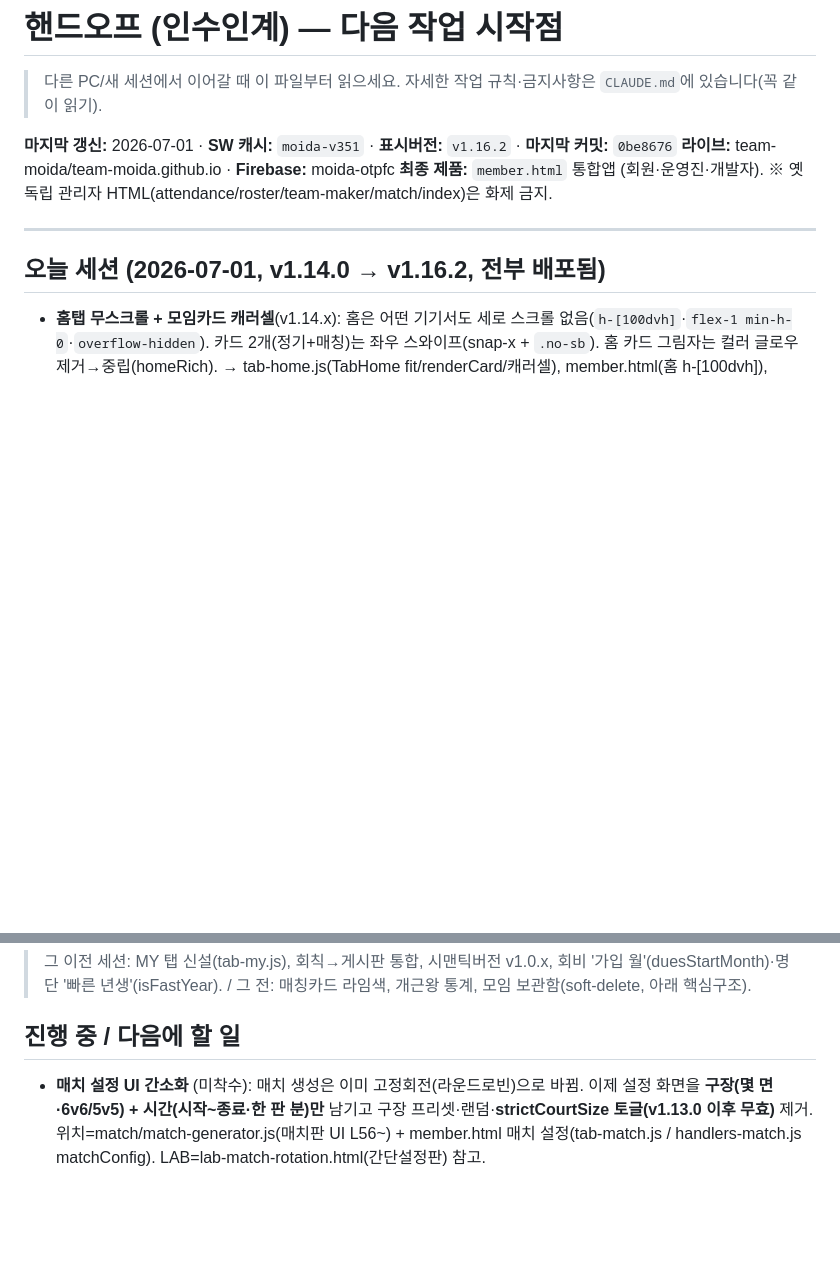
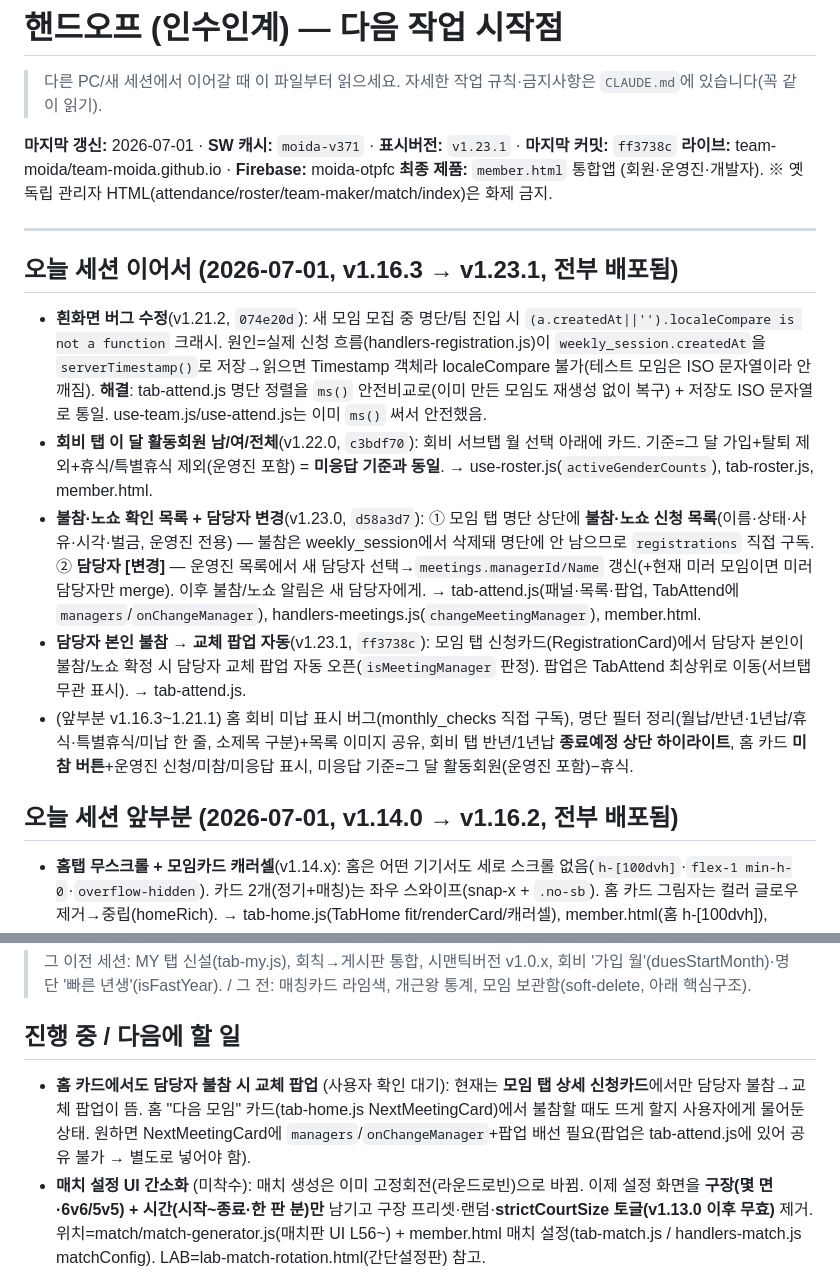
Before and after one commit to team-moida/team-moida.github.io, a Markdown page: HANDOFF.md, 2 parts joined by grey strips. Drawn GitHub-style; blank space fills up the shorter version.

Commit message:
docs(handoff): 오늘 세션 v1.16.3~v1.23.1 반영 (흰화면 수정·활동회원 성별·불참노쇼 목록·담당자 변경/교체팝업)

```diff
--- a/HANDOFF.md
+++ b/HANDOFF.md
@@ -3,13 +3,20 @@
 > 다른 PC/새 세션에서 이어갈 때 이 파일부터 읽으세요.
 > 자세한 작업 규칙·금지사항은 `CLAUDE.md`에 있습니다(꼭 같이 읽기).
 
-**마지막 갱신:** 2026-07-01 · **SW 캐시:** `moida-v351` · **표시버전:** `v1.16.2` · **마지막 커밋:** `0be8676`
+**마지막 갱신:** 2026-07-01 · **SW 캐시:** `moida-v371` · **표시버전:** `v1.23.1` · **마지막 커밋:** `ff3738c`
 **라이브:** team-moida/team-moida.github.io · **Firebase:** moida-otpfc
 **최종 제품:** `member.html` 통합앱 (회원·운영진·개발자). ※ 옛 독립 관리자 HTML(attendance/roster/team-maker/match/index)은 화제 금지.
 
 ---
 
-## 오늘 세션 (2026-07-01, v1.14.0 → v1.16.2, 전부 배포됨)
+## 오늘 세션 이어서 (2026-07-01, v1.16.3 → v1.23.1, 전부 배포됨)
+- **흰화면 버그 수정**(v1.21.2, `074e20d`): 새 모임 모집 중 명단/팀 진입 시 `(a.createdAt||'').localeCompare is not a function` 크래시. 원인=실제 신청 흐름(handlers-registration.js)이 `weekly_session.createdAt`을 `serverTimestamp()`로 저장→읽으면 Timestamp 객체라 localeCompare 불가(테스트 모임은 ISO 문자열이라 안 깨짐). **해결**: tab-attend.js 명단 정렬을 `ms()` 안전비교로(이미 만든 모임도 재생성 없이 복구) + 저장도 ISO 문자열로 통일. use-team.js/use-attend.js는 이미 `ms()` 써서 안전했음.
+- **회비 탭 이 달 활동회원 남/여/전체**(v1.22.0, `c3bdf70`): 회비 서브탭 월 선택 아래에 카드. 기준=그 달 가입+탈퇴 제외+휴식/특별휴식 제외(운영진 포함) = **미응답 기준과 동일**. → use-roster.js(`activeGenderCounts`), tab-roster.js, member.html.
+- **불참·노쇼 확인 목록 + 담당자 변경**(v1.23.0, `d58a3d7`): ① 모임 탭 명단 상단에 **불참·노쇼 신청 목록**(이름·상태·사유·시각·벌금, 운영진 전용) — 불참은 weekly_session에서 삭제돼 명단에 안 남으므로 `registrations` 직접 구독. ② **담당자 [변경]** — 운영진 목록에서 새 담당자 선택→`meetings.managerId/Name` 갱신(+현재 미러 모임이면 미러 담당자만 merge). 이후 불참/노쇼 알림은 새 담당자에게. → tab-attend.js(패널·목록·팝업, TabAttend에 `managers`/`onChangeManager`), handlers-meetings.js(`changeMeetingManager`), member.html.
+- **담당자 본인 불참 → 교체 팝업 자동**(v1.23.1, `ff3738c`): 모임 탭 신청카드(RegistrationCard)에서 담당자 본인이 불참/노쇼 확정 시 담당자 교체 팝업 자동 오픈(`isMeetingManager` 판정). 팝업은 TabAttend 최상위로 이동(서브탭 무관 표시). → tab-attend.js.
+- (앞부분 v1.16.3~1.21.1) 홈 회비 미납 표시 버그(monthly_checks 직접 구독), 명단 필터 정리(월납/반년·1년납/휴식·특별휴식/미납 한 줄, 소제목 구분)+목록 이미지 공유, 회비 탭 반년/1년납 **종료예정 상단 하이라이트**, 홈 카드 **미참 버튼**+운영진 신청/미참/미응답 표시, 미응답 기준=그 달 활동회원(운영진 포함)−휴식.
+
+## 오늘 세션 앞부분 (2026-07-01, v1.14.0 → v1.16.2, 전부 배포됨)
 - **홈탭 무스크롤 + 모임카드 캐러셀**(v1.14.x): 홈은 어떤 기기서도 세로 스크롤 없음(`h-[100dvh]`·`flex-1 min-h-0`·`overflow-hidden`). 카드 2개(정기+매칭)는 좌우 스와이프(snap-x + `.no-sb`). 홈 카드 그림자는 컬러 글로우 제거→중립(homeRich). → tab-home.js(TabHome fit/renderCard/캐러셀), member.html(홈 h-[100dvh]), member.css(.no-sb).
 - **매치판 크게보기 = 작은 칩 + 팝업 내 탭**(v1.15.0): 홈 카드 헤더 우측 **'매치판' 칩**(키오스크/QR 스타일)→누르면 MatchBoardModal. 모달 상단에 **[내 경기 / 전체 경기] 세그먼트 탭**(기존 고정 `mode` prop을 내부 `viewMode` state로). 회원=내경기 기본·관리자=전체 기본. → tab-home.js(칩+모달), tab-match.js(MatchBoardModal viewMode+탭).
 - **홈 카드 이번 경기 상대/구장 + 번호 유니폼화**(v1.16.0~1.16.2): 팀 발표(조끼카드)에 "이번 경기 상대는 / OO팀이에요! / 📍O구장에서 만나요"를 조끼 설명과 **쌍둥이 컴팩트 문장**으로 추가. 번호 배지 **흰패치→조끼색+흰 링**(유니폼, 밝은 조끼는 번호 어둡게). 배지 56px 세로 컴팩트(카드 한 화면). **출석 후에도 조끼색 카드 유지**(teamReveal에서 !checkedIn 제거) + 팀 섹션을 출석 전/후 동일 컴팩트로 통일(옛 인디고 vs박스 제거), 경기 끝나면 "모두 끝났어요! 👏". 데이터=기존 `getMyCurrentRoundMatch` 재사용. → tab-home.js(NextMeetingCard). LAB=lab-round-opponent.html.
@@ -36,6 +43,7 @@
 > 그 이전 세션: MY 탭 신설(tab-my.js), 회칙→게시판 통합, 시맨틱버전 v1.0.x, 회비 '가입 월'(duesStartMonth)·명단 '빠른 년생'(isFastYear). / 그 전: 매칭카드 라임색, 개근왕 통계, 모임 보관함(soft-delete, 아래 핵심구조).
 
 ## 진행 중 / 다음에 할 일
+- **홈 카드에서도 담당자 불참 시 교체 팝업** (사용자 확인 대기): 현재는 **모임 탭 상세 신청카드**에서만 담당자 불참→교체 팝업이 뜸. 홈 "다음 모임" 카드(tab-home.js NextMeetingCard)에서 불참할 때도 뜨게 할지 사용자에게 물어둔 상태. 원하면 NextMeetingCard에 `managers`/`onChangeManager`+팝업 배선 필요(팝업은 tab-attend.js에 있어 공유 불가 → 별도로 넣어야 함).
 - **매치 설정 UI 간소화** (미착수): 매치 생성은 이미 고정회전(라운드로빈)으로 바뀜. 이제 설정 화면을 **구장(몇 면·6v6/5v5) + 시간(시작~종료·한 판 분)만** 남기고 구장 프리셋·랜덤·**strictCourtSize 토글(v1.13.0 이후 무효)** 제거. 위치=match/match-generator.js(매치판 UI L56~) + member.html 매치 설정(tab-match.js / handlers-match.js matchConfig). LAB=lab-match-rotation.html(간단설정판) 참고.
 - **lab 페이지 정리**: 저장소에 lab-*.html 다수 누적(lab-create, lab-apply, lab-absence, lab-match-rotation, lab-meeting-*, lab-round-opponent 등). **확정/적용 끝난 것 삭제**(noindex).
 
```
